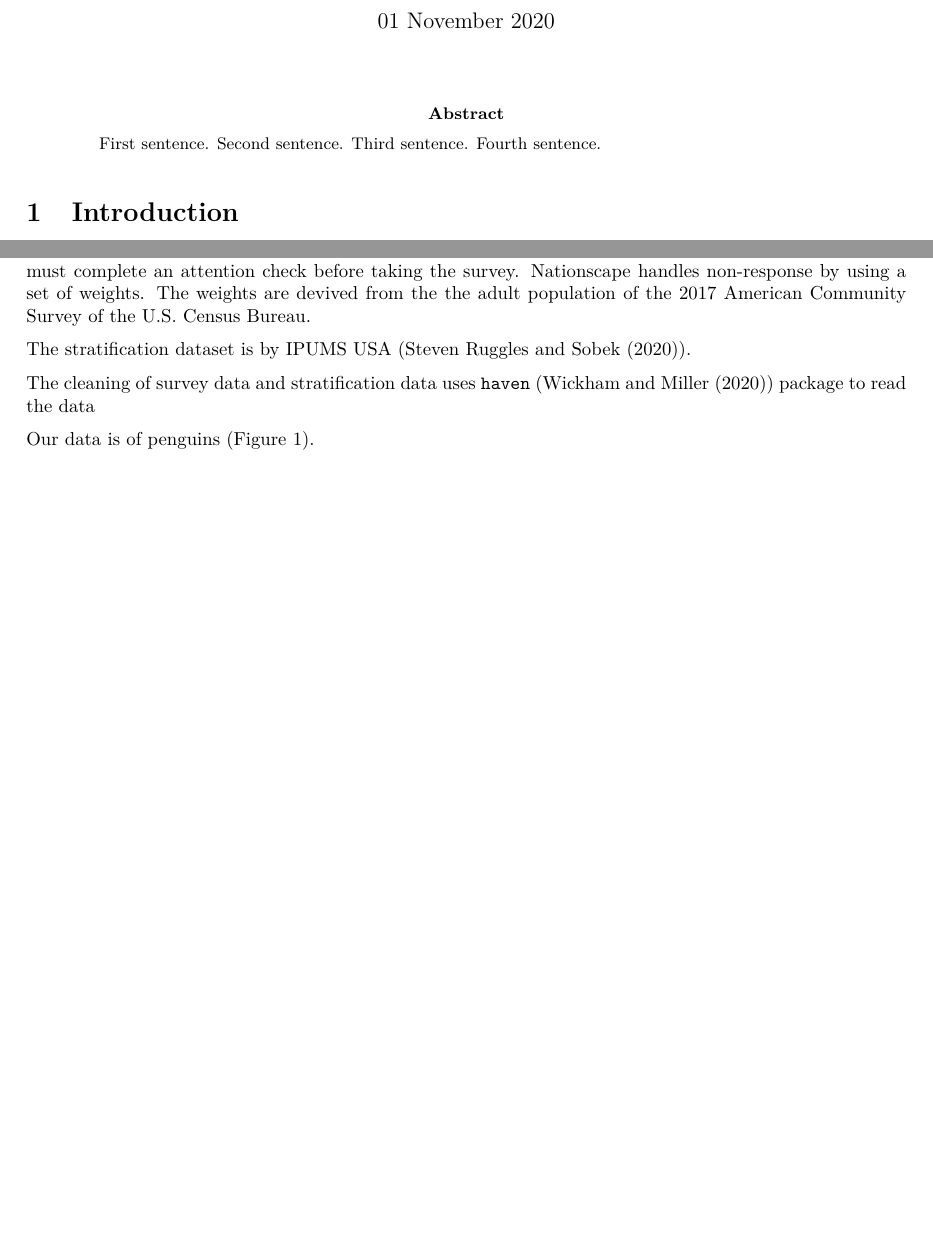
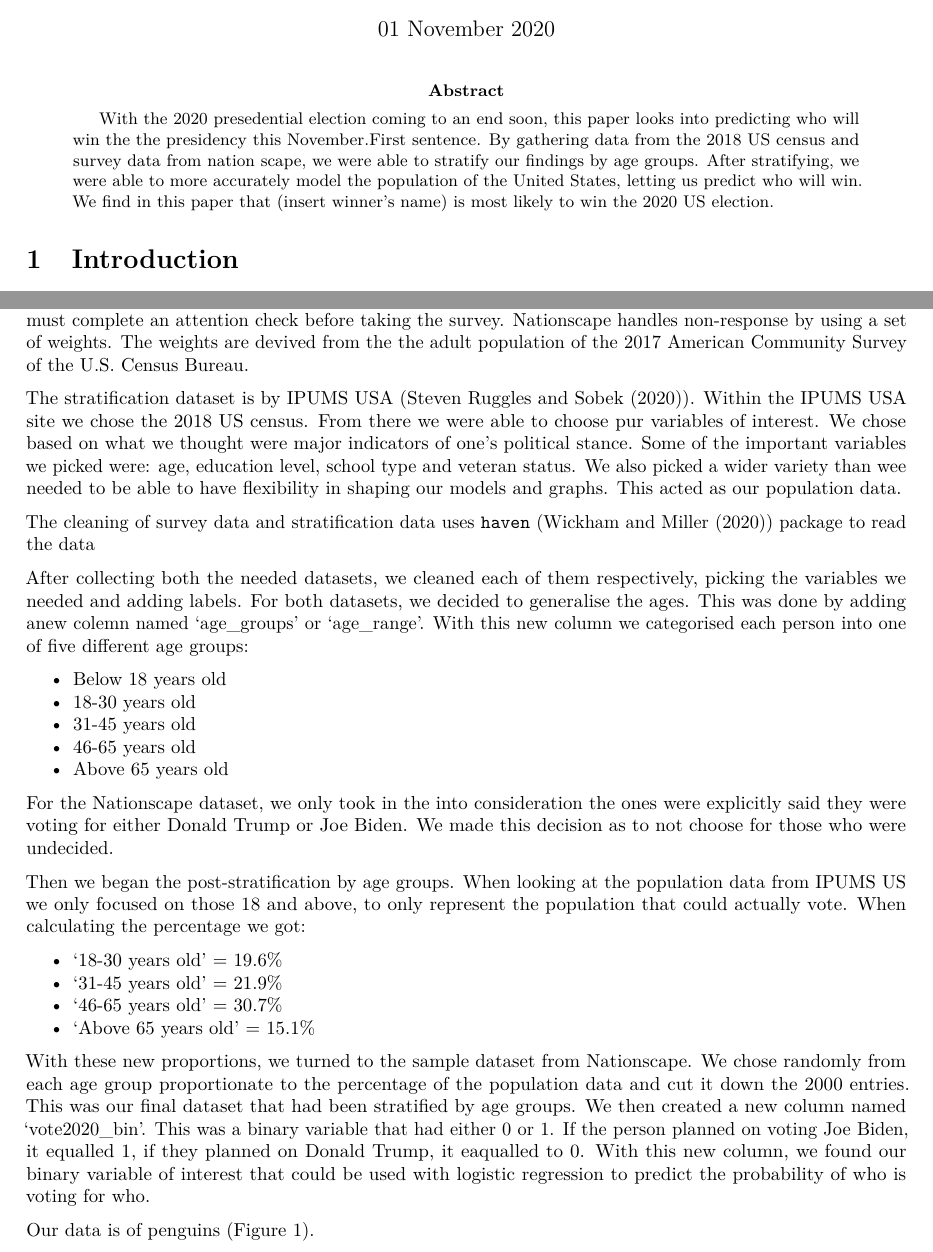
Before and after one commit to karhian/2020-election, an R Markdown document (outputs/paper/paper.Rmd): two parts of pages 1 and 2 of 6 before the commit and two parts of pages 1 and 2 of 7 after it, joined at a grey line, cut so that both start at the same text, the shorter picture padded with empty space. The pictures show the output file outputs/paper/paper.pdf that the author committed with the source.

Commit message:
added data, absract and finished intro

```diff
--- a/outputs/paper/paper.Rmd
+++ b/outputs/paper/paper.Rmd
@@ -5,7 +5,7 @@ author: "Kar Hian Ong and Fadlan Arif"
 thanks:  "Code and data are available at: https://github.com/karhian/2020-election"
 date: "`r format(Sys.time(), '%d %B %Y')`"
 abstract: |
-  | First sentence. Second sentence. Third sentence. Fourth sentence.
+  | With the 2020 presedential election coming to an end soon, this paper looks into predicting who will win the the presidency this November.First sentence. By gathering data from the 2018 US census and survey data from nation scape, we were able to stratify our findings by age groups. After stratifying, we were able to more accurately model the population of the United States, letting us predict who will win. We find in this paper that (insert winner's name) is most likely to win the 2020 US election.
 Keywords: "forecasting, US2020 election, Trump, Biden, multilevel regression with post-stratification"
 output:
   bookdown::pdf_document2:
@@ -42,9 +43,28 @@ There are several sections to this paper. Section 2 will talk about the survey d
 
 The survey data is provided by Nationscape (@citeNationscape).Nationscapre conducts interview to 50,000 americans corvering the campaign and election. All responses take the survey online and must complete an attention check before taking the survey. Nationscape handles non-response by using a set of weights. The weights are devived from the the adult population of the 2017 American Community Survey of the U.S. Census Bureau.
 
-The stratification dataset is by IPUMS USA (@citeIPUMSUSA).
+The stratification dataset is by IPUMS USA (@citeIPUMSUSA). Within the IPUMS USA site we chose the 2018 US census. From there we were able to choose pur variables of interest. We chose based on what we thought were major indicators of one's political stance. Some of the important variables we picked were: age, education level, school type and veteran status. We also picked a wider variety than wee needed to be able to have flexibility in shaping our models and graphs. This acted as our population data.
 
 The cleaning of survey data and stratification data uses `haven` (@citehaven) package to read the data
+
+After collecting both the needed datasets, we cleaned each of them respectively, picking the variables we needed and adding labels. For both datasets, we decided to generalise the ages. This was done by adding anew colemn named 'age_groups' or 'age_range'. With this new column we categorised each person into one of five different age groups:
+
+* Below 18 years old
+* 18-30 years old
+* 31-45 years old
+* 46-65 years old
+* Above 65 years old
+
+For the Nationscape dataset, we only took in the into consideration the ones were explicitly said they were voting for either Donald Trump or Joe Biden. We made this decision as to not choose for those who were undecided.
+
+Then we began the post-stratification by age groups. When looking at the population data from IPUMS US we only focused on those 18 and above, to only represent the population that could actually vote. When calculating the percentage we got:
+
+* '18-30 years old' = 19.6%
+* '31-45 years old' = 21.9%
+* '46-65 years old' = 30.7%
+* 'Above 65 years old' = 15.1%
+
+With these new proportions, we turned to the sample dataset from Nationscape. We chose randomly from each age group proportionate to the percentage of the population data and cut it down the 2000 entries. This was our final dataset that had been stratified by age groups. We then created a new column named 'vote2020_bin'. This was a binary variable that had either 0 or 1. If the person planned on voting Joe Biden, it equalled 1, if they planned on Donald Trump, it eaqualled to 0. With this new column, we found our binary variable of interest that could be used with logistic regression to predict the probability of who is voting for who.
 
 Our data is of penguins (Figure \@ref(fig:bills)).
 
```
Also changed, not shown: outputs/paper/paper.pdf, outputs/paper/paper.Rmd (11 more changed lines).
